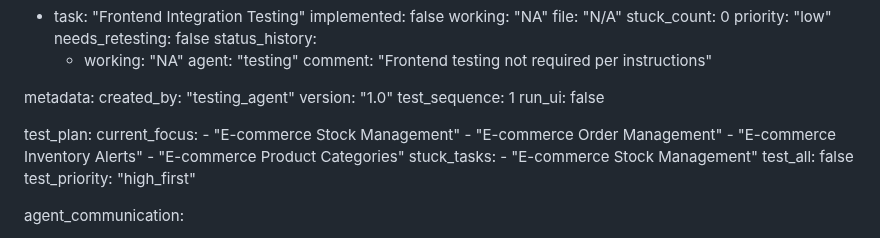
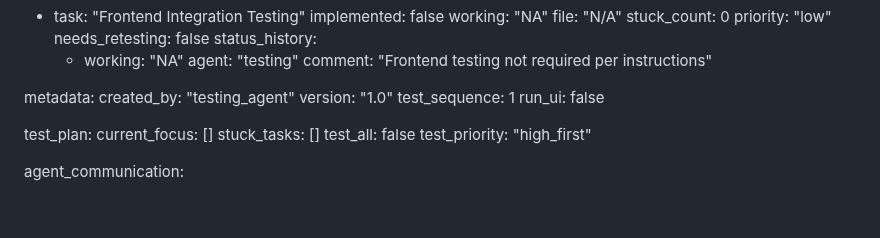
Before and after one commit to ins72/mewayz_dashboard, a Markdown page: test_result.md, the part around the change. Rendered like a GitHub page; blank space fills up the shorter version.

Commit message:
auto-commit for 3c05f410-366f-4819-b996-a74cc3a756e1

```diff
--- a/test_result.md
+++ b/test_result.md
@@ -263,12 +263,9 @@ metadata:
 
 test_plan:
   current_focus:
-    - "E-commerce Stock Management"
-    - "E-commerce Order Management"
-    - "E-commerce Inventory Alerts"
-    - "E-commerce Product Categories"
+    []
   stuck_tasks:
-    - "E-commerce Stock Management"
+    []
   test_all: false
   test_priority: "high_first"
 
```
